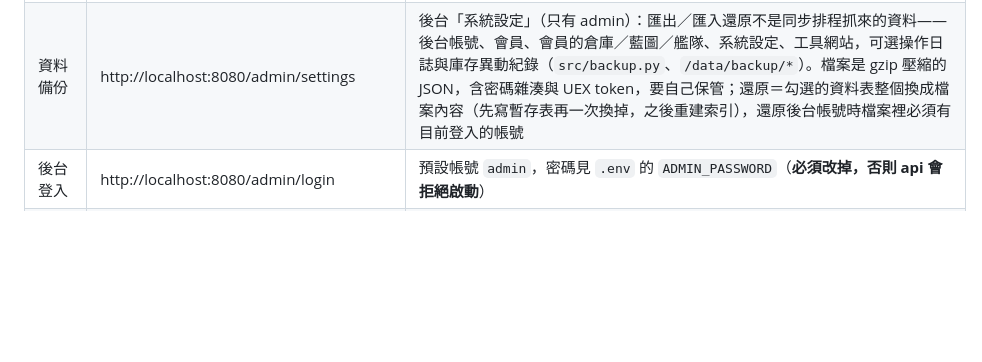
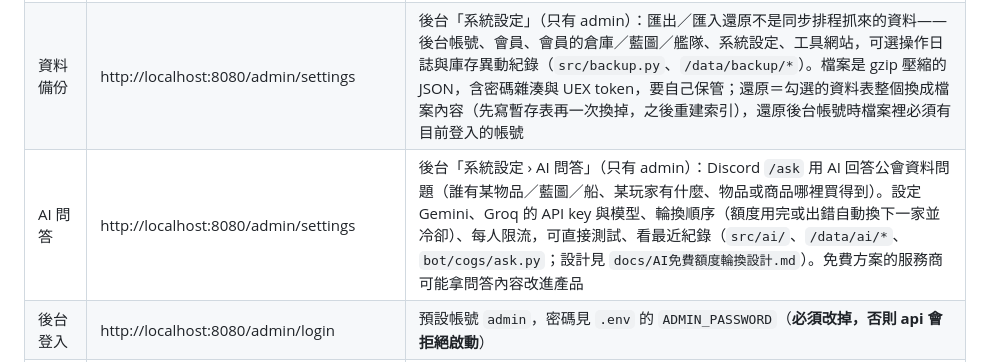
Before and after one commit to open222333/Other-StarCitizenToolWeb, a Markdown page: README.md, the part around the change. GitHub-like rendering; blank space fills up the shorter version.

```diff
--- a/README.md
+++ b/README.md
@@ -128,6 +128,7 @@ docker compose exec api git log --oneline -1 2>/dev/null || docker compose exec
 | 玩家頁分頁順序與開放 | http://localhost:8080/admin/settings | 後台「系統設定」：拖拉排玩家頁分頁順序，每個分頁選「開放／預設不顯示／不開放」。預設不顯示＝玩家要在「個人資料 › 顯示的分頁」自己打開；不開放＝玩家看不到也打不開；「個人資料」一定開放。存在 `app_settings` 的 `player_tab_order`、`player_tab_access`（只記不是開放的分頁），玩家自己的勾選存在 `players.hidden_tabs`（勾掉的）／`shown_tabs`（自己打開的預設不顯示分頁）。API：`GET／PUT /player/settings/tab-order`（`tab_order`、`tab_access`）、`PUT /player/me/tabs` |
 | 物品類型分組 | http://localhost:8080/admin/settings | 後台「系統設定」：物品類型多選篩選（倉庫、新增／異動、物品頁）的分段，每組有名稱、類型（一個類型只能在一組）、代碼前綴（例如 `Char_Armor_`）；沒對到的歸「其他」，群組標題可整組勾選。存在 `app_settings` 的 `item_type_groups`，沒存＝程式預設（`DEFAULT_ITEM_TYPE_GROUPS`）。API：`GET /item/type-groups`（公開）、`PUT /item/type-groups` |
 | 資料備份 | http://localhost:8080/admin/settings | 後台「系統設定」（只有 admin）：匯出／匯入還原不是同步排程抓來的資料——後台帳號、會員、會員的倉庫／藍圖／艦隊、系統設定、工具網站，可選操作日誌與庫存異動紀錄（`src/backup.py`、`/data/backup/*`）。檔案是 gzip 壓縮的 JSON，含密碼雜湊與 UEX token，要自己保管；還原＝勾選的資料表整個換成檔案內容（先寫暫存表再一次換掉，之後重建索引），還原後台帳號時檔案裡必須有目前登入的帳號 |
+| AI 問答 | http://localhost:8080/admin/settings | 後台「系統設定 › AI 問答」（只有 admin）：Discord `/ask` 用 AI 回答公會資料問題（誰有某物品／藍圖／船、某玩家有什麼、物品或商品哪裡買得到）。設定 Gemini、Groq 的 API key 與模型、輪換順序（額度用完或出錯自動換下一家並冷卻）、每人限流，可直接測試、看最近紀錄（`src/ai/`、`/data/ai/*`、`bot/cogs/ask.py`；設計見 `docs/AI免費額度輪換設計.md`）。免費方案的服務商可能拿問答內容改進產品 |
 | 後台登入 | http://localhost:8080/admin/login | 預設帳號 `admin`，密碼見 `.env` 的 `ADMIN_PASSWORD`（**必須改掉，否則 api 會拒絕啟動**） |
 | 玩家自助註冊 | http://localhost:8090/player/register | 公開，不需登入 |
 | **玩家登入** | http://localhost:8090/player/login | 跟後台是分開的身分體系（players 集合＋遊戲ID，不是後台 users） |
```
Also changed, not shown: docs/AI免費額度輪換設計.md (added, +166 -0 lines).
